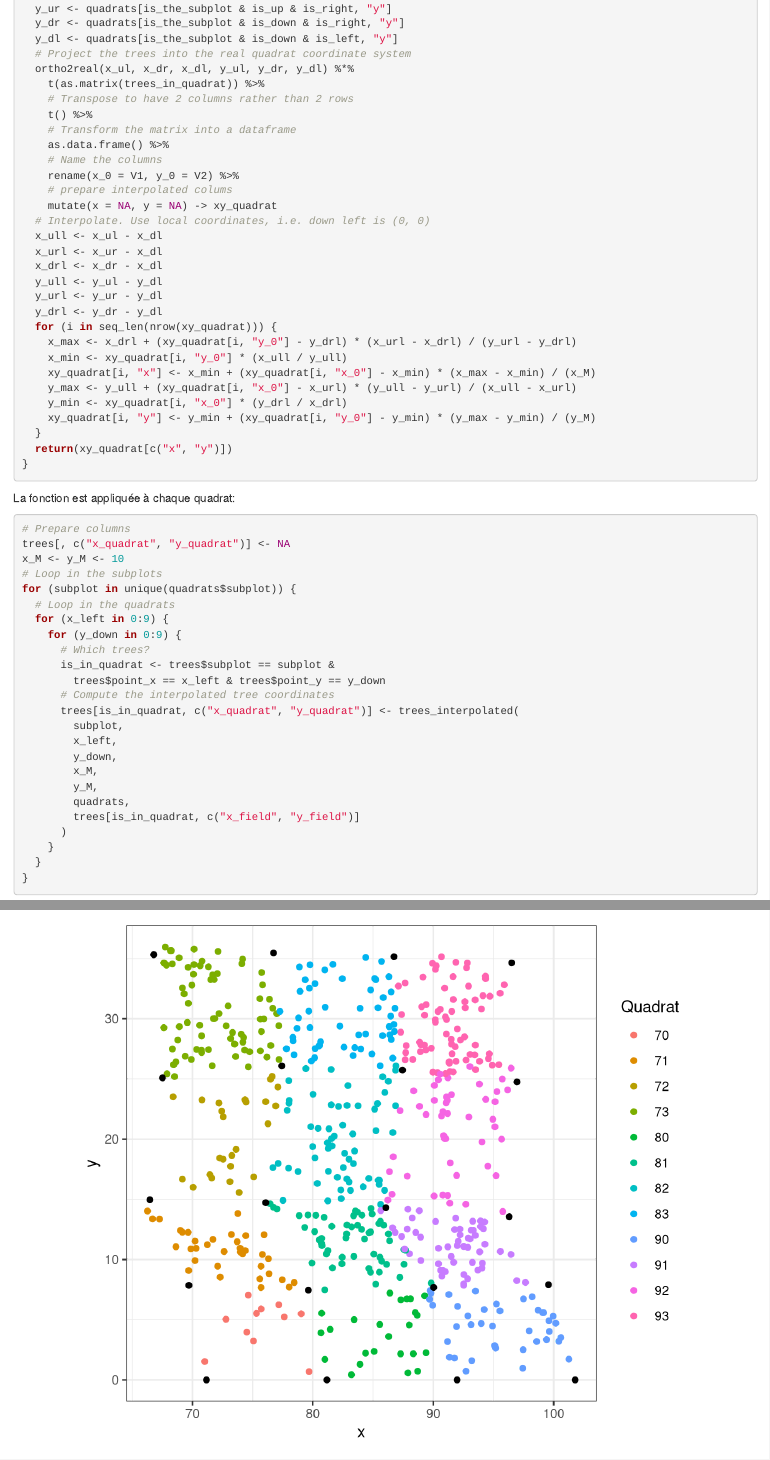
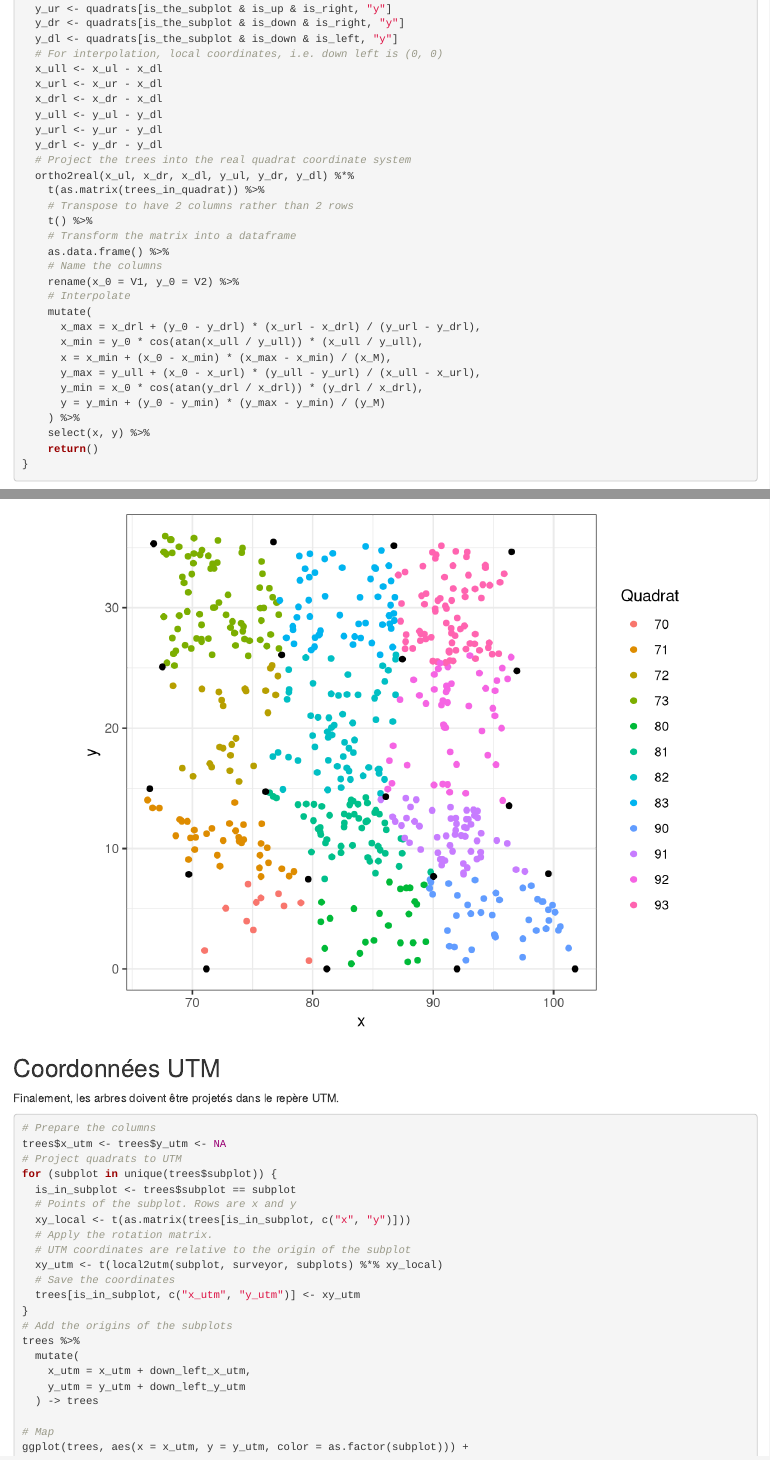
Before and after one commit to EricMarcon/coco, an R Markdown document (coco.Rmd): the page in a window 1100 px wide, from 15230 px down, and a second part further down, joined at a grey line. Rendered offline with R 4.5, knitr and Pandoc, with nearby package versions; drawn as R Markdown's standard HTML page in place of the format the file asks for; some code elsewhere in the file could not run offline.

Commit message:
vectorized the loop

````diff
--- a/coco.Rmd
+++ b/coco.Rmd
@@ -689,6 +689,13 @@ trees_interpolated <- function(
   y_ur <- quadrats[is_the_subplot & is_up & is_right, "y"]
   y_dr <- quadrats[is_the_subplot & is_down & is_right, "y"]
   y_dl <- quadrats[is_the_subplot & is_down & is_left, "y"]
+  # For interpolation, local coordinates, i.e. down left is (0, 0)
+  x_ull <- x_ul - x_dl
+  x_url <- x_ur - x_dl
+  x_drl <- x_dr - x_dl
+  y_ull <- y_ul - y_dl
+  y_url <- y_ur - y_dl
+  y_drl <- y_dr - y_dl
   # Project the trees into the real quadrat coordinate system
   ortho2real(x_ul, x_dr, x_dl, y_ul, y_dr, y_dl) %*%
     t(as.matrix(trees_in_quadrat)) %>%
@@ -698,24 +705,17 @@ trees_interpolated <- function(
     as.data.frame() %>%
     # Name the columns
     rename(x_0 = V1, y_0 = V2) %>%
-    # prepare interpolated colums
-    mutate(x = NA, y = NA) -> xy_quadrat
-  # Interpolate. Use local coordinates, i.e. down left is (0, 0)
-  x_ull <- x_ul - x_dl
-  x_url <- x_ur - x_dl
-  x_drl <- x_dr - x_dl
-  y_ull <- y_ul - y_dl
-  y_url <- y_ur - y_dl
-  y_drl <- y_dr - y_dl
-  for (i in seq_len(nrow(xy_quadrat))) {
-    x_max <- x_drl + (xy_quadrat[i, "y_0"] - y_drl) * (x_url - x_drl) / (y_url - y_drl)
-    x_min <- xy_quadrat[i, "y_0"] * (x_ull / y_ull)
-    xy_quadrat[i, "x"] <- x_min + (xy_quadrat[i, "x_0"] - x_min) * (x_max - x_min) / (x_M)
-    y_max <- y_ull + (xy_quadrat[i, "x_0"] - x_url) * (y_ull - y_url) / (x_ull - x_url)
-    y_min <- xy_quadrat[i, "x_0"] * (y_drl / x_drl)
-    xy_quadrat[i, "y"] <- y_min + (xy_quadrat[i, "y_0"] - y_min) * (y_max - y_min) / (y_M)
-  }
-  return(xy_quadrat[c("x", "y")])
+    # Interpolate
+    mutate(
+      x_max = x_drl + (y_0 - y_drl) * (x_url - x_drl) / (y_url - y_drl),
+      x_min = y_0 * cos(atan(x_ull / y_ull)) * (x_ull / y_ull),
+      x = x_min + (x_0 - x_min) * (x_max - x_min) / (x_M),
+      y_max = y_ull + (x_0 - x_url) * (y_ull - y_url) / (x_ull - x_url),
+      y_min = x_0 * cos(atan(y_drl / x_drl)) * (y_drl / x_drl),
+      y = y_min + (y_0 - y_min) * (y_max - y_min) / (y_M)
+    ) %>%
+    select(x, y) %>%
+    return()
 }
 ```
 
````
